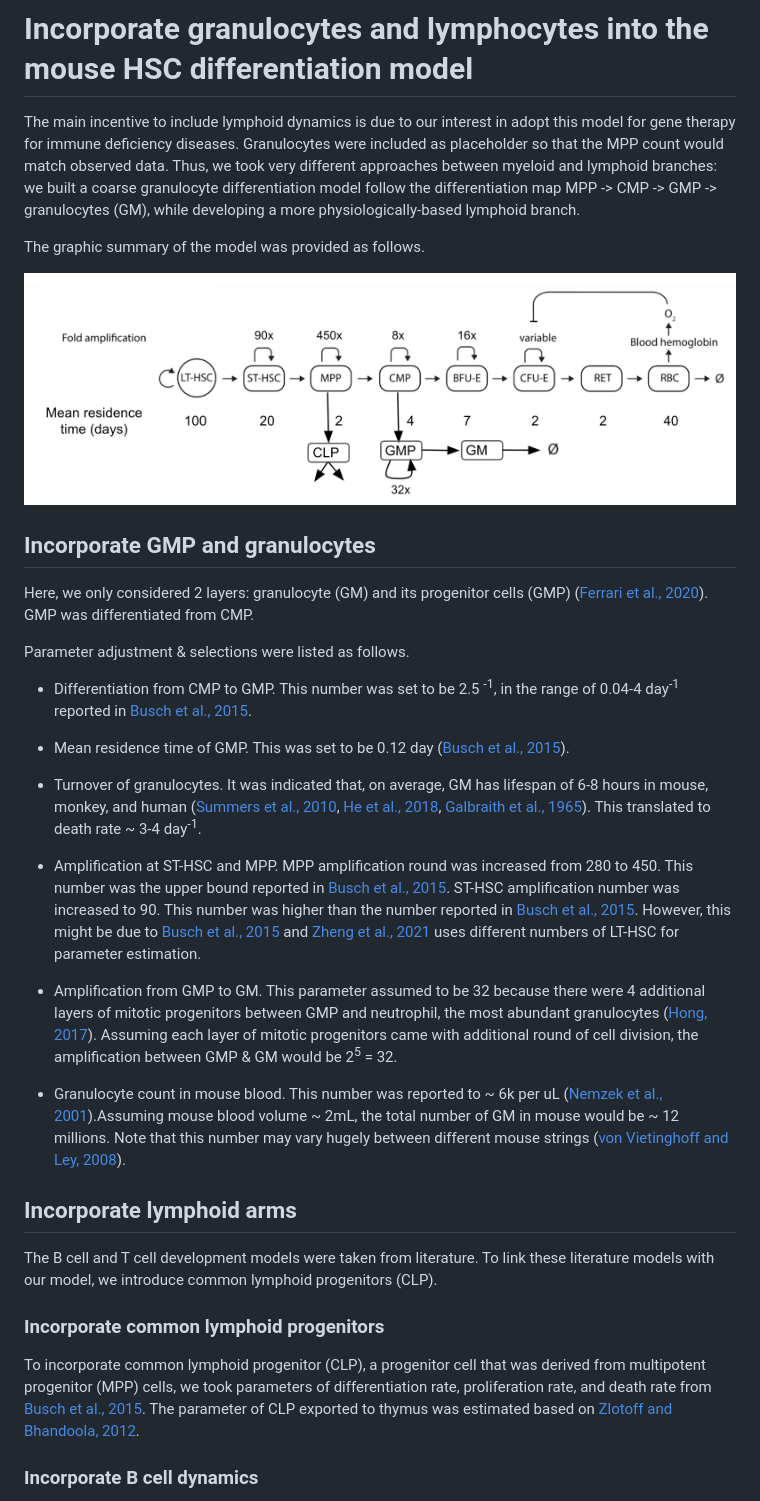
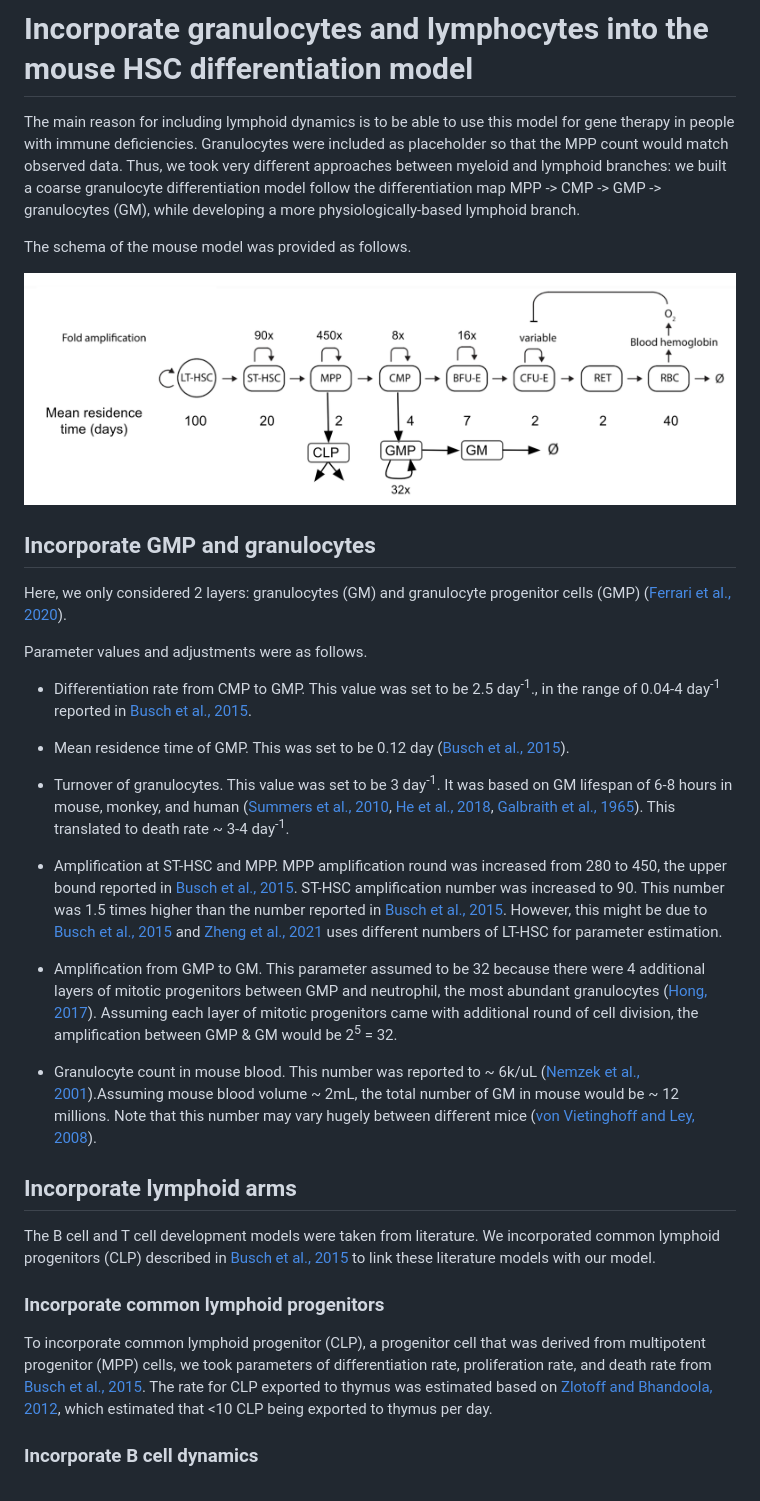
Before and after one commit to metrumresearchgroup/2023-ACoP-14-gene-therapy, a Markdown page: README.md, the part around one of its changes. GitHub-like rendering.

```diff
--- a/README.md
+++ b/README.md
@@ -234,39 +219,39 @@ We noticed the steady state of HSC transplant was overall similar to reported da
 
 # Incorporate granulocytes and lymphocytes into the mouse HSC differentiation model
 
-The main incentive to include lymphoid dynamics is due to our interest in adopt this model for gene therapy for immune deficiency diseases. Granulocytes were included as placeholder so that the MPP count would match observed data. Thus, we took very different approaches between myeloid and lymphoid branches: we built a coarse granulocyte differentiation model follow the differentiation map MPP -> CMP -> GMP -> granulocytes (GM), while developing a more physiologically-based lymphoid branch.
+The main reason for including lymphoid dynamics is to be able to use this model for gene therapy in people with immune deficiencies. Granulocytes were included as placeholder so that the MPP count would match observed data. Thus, we took very different approaches between myeloid and lymphoid branches: we built a coarse granulocyte differentiation model follow the differentiation map MPP -> CMP -> GMP -> granulocytes (GM), while developing a more physiologically-based lymphoid branch.
 
-The graphic summary of the model was provided as follows.
+The schema of the mouse model was provided as follows.
 
 ![](img/mouse_full_model.png)
 
 
 ## Incorporate GMP and granulocytes
 
-Here, we only considered 2 layers: granulocyte (GM) and its progenitor cells (GMP) ([Ferrari et al., 2020](https://www.nature.com/articles/s41576-020-00298-5)). GMP was differentiated from CMP.
+Here, we only considered 2 layers: granulocytes (GM) and granulocyte progenitor cells (GMP) ([Ferrari et al., 2020](https://www.nature.com/articles/s41576-020-00298-5)).
 
-Parameter adjustment & selections were listed as follows.
+Parameter values and adjustments were as follows.
 
-- Differentiation from CMP to GMP. This number was set to be 2.5 <sup>-1</sup>, in the range of 0.04-4 day<sup>-1</sup> reported in [Busch et al., 2015](https://www.nature.com/articles/nature14242).
+- Differentiation rate from CMP to GMP. This value was set to be 2.5 day<sup>-1</sup>., in the range of 0.04-4 day<sup>-1</sup> reported in [Busch et al., 2015](https://www.nature.com/articles/nature14242).
 
 - Mean residence time of GMP. This was set to be 0.12 day ([Busch et al., 2015](https://www.nature.com/articles/nature14242)).
 
-- Turnover of granulocytes. It was indicated that, on average, GM has lifespan of 6-8 hours in mouse, monkey, and human ([Summers et al., 2010](https://pubmed.ncbi.nlm.nih.gov/20620114/), [He et al., 2018](https://www.jimmunol.org/content/200/12/4059), [Galbraith et al., 1965](https://ashpublications.org/blood/article/25/5/683/37897/Patterns-of-Granulocyte-Kinetics-in-Health)). This translated to death rate ~ 3-4 day<sup>-1</sup>.
+- Turnover of granulocytes. This value was set to be 3 day<sup>-1</sup>. It was based on GM lifespan of 6-8 hours in mouse, monkey, and human ([Summers et al., 2010](https://pubmed.ncbi.nlm.nih.gov/20620114/), [He et al., 2018](https://www.jimmunol.org/content/200/12/4059), [Galbraith et al., 1965](https://ashpublications.org/blood/article/25/5/683/37897/Patterns-of-Granulocyte-Kinetics-in-Health)). This translated to death rate ~ 3-4 day<sup>-1</sup>.
 
-- Amplification at ST-HSC and MPP. MPP amplification round was increased from 280 to 450. This number was the upper bound reported in [Busch et al., 2015](https://www.nature.com/articles/nature14242). ST-HSC amplification number was increased to 90. This number was higher than the number reported in [Busch et al., 2015](https://www.nature.com/articles/nature14242). However, this might be due to [Busch et al., 2015](https://www.nature.com/articles/nature14242) and [Zheng et al., 2021](https://pubmed.ncbi.nlm.nih.gov/34139105/) uses different numbers of LT-HSC for parameter estimation.
+- Amplification at ST-HSC and MPP. MPP amplification round was increased from 280 to 450, the upper bound reported in [Busch et al., 2015](https://www.nature.com/articles/nature14242). ST-HSC amplification number was increased to 90. This number was 1.5 times higher than the number reported in [Busch et al., 2015](https://www.nature.com/articles/nature14242). However, this might be due to [Busch et al., 2015](https://www.nature.com/articles/nature14242) and [Zheng et al., 2021](https://pubmed.ncbi.nlm.nih.gov/34139105/) uses different numbers of LT-HSC for parameter estimation.
 
 - Amplification from GMP to GM. This parameter assumed to be 32 because there were 4 additional layers of mitotic progenitors between GMP and neutrophil, the most abundant granulocytes ([Hong, 2017](https://www.ncbi.nlm.nih.gov/pmc/articles/PMC5662779/)). Assuming each layer of mitotic progenitors came with additional round of cell division, the amplification between GMP & GM would be 2<sup>5</sup> = 32.
 
-- Granulocyte count in mouse blood. This number was reported to ~ 6k per uL ([Nemzek et al., 2001](https://pubmed.ncbi.nlm.nih.gov/11713907/)).Assuming mouse blood volume ~ 2mL, the total number of GM in mouse would be ~ 12 millions. Note that this number may vary hugely between different mouse strings ([von Vietinghoff and Ley, 2008](https://www.jimmunol.org/content/181/8/5183)).
+- Granulocyte count in mouse blood. This number was reported to ~ 6k/uL ([Nemzek et al., 2001](https://pubmed.ncbi.nlm.nih.gov/11713907/)).Assuming mouse blood volume ~ 2mL, the total number of GM in mouse would be ~ 12 millions. Note that this number may vary hugely between different mice ([von Vietinghoff and Ley, 2008](https://www.jimmunol.org/content/181/8/5183)).
 
 ## Incorporate lymphoid arms
 
-The B cell and T cell development models were taken from literature. To link these literature models with our model, we introduce common lymphoid progenitors (CLP).
+The B cell and T cell development models were taken from literature. We incorporated common lymphoid progenitors (CLP) described in [Busch et al., 2015](https://www.nature.com/articles/nature14242) to link these literature models with our model.
 
 
 ### Incorporate common lymphoid progenitors
 
-To incorporate common lymphoid progenitor (CLP), a progenitor cell that was derived from multipotent progenitor (MPP) cells, we took parameters of differentiation rate, proliferation rate, and death rate from [Busch et al., 2015](https://www.nature.com/articles/nature14242). The parameter of CLP exported to thymus was estimated based on [Zlotoff and Bhandoola, 2012](https://www.ncbi.nlm.nih.gov/pmc/articles/PMC3076003/).
+To incorporate common lymphoid progenitor (CLP), a progenitor cell that was derived from multipotent progenitor (MPP) cells, we took parameters of differentiation rate, proliferation rate, and death rate from [Busch et al., 2015](https://www.nature.com/articles/nature14242). The rate for CLP exported to thymus was estimated based on [Zlotoff and Bhandoola, 2012](https://www.ncbi.nlm.nih.gov/pmc/articles/PMC3076003/), which estimated that <10 CLP being exported to thymus per day.
 
 
 ### Incorporate B cell dynamics
```
Also changed, not shown: other parts of README.md (+47 -62 lines).
